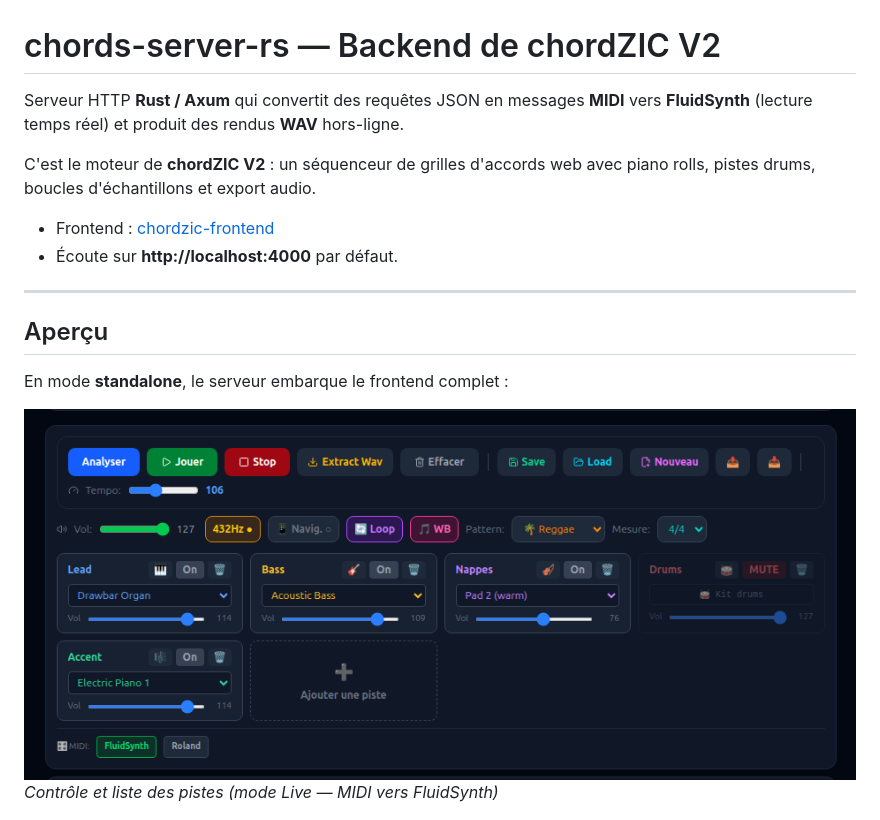
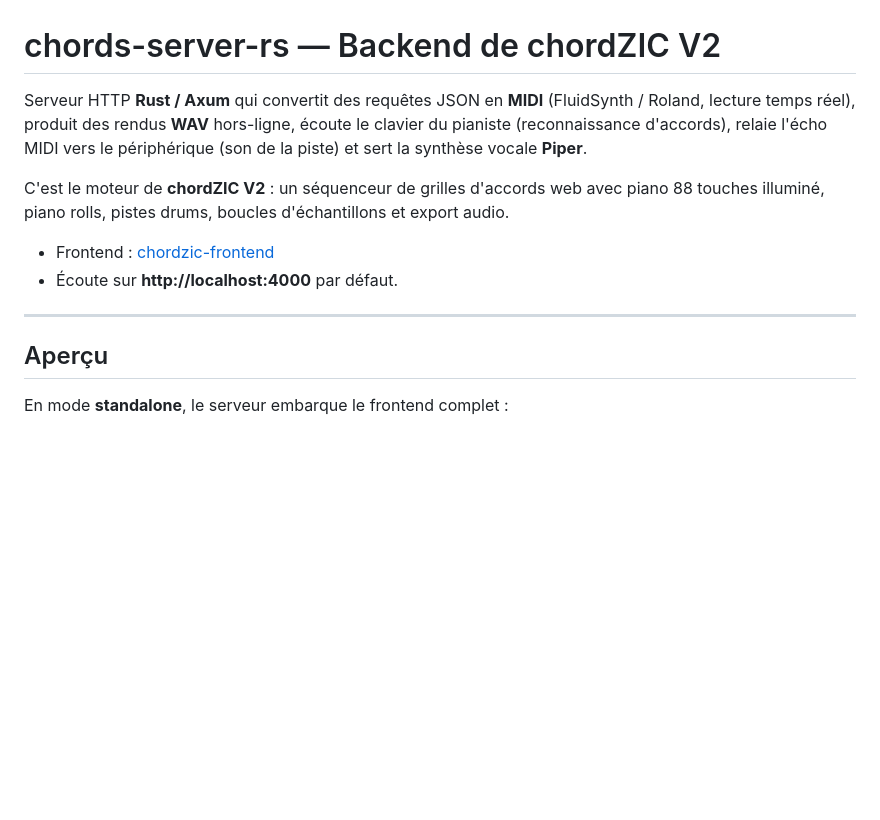
Before and after one commit to legoeland06/chordzic-server, a Markdown page: README.md, the part around one of its changes. Drawn GitHub-style; blank space fills up the shorter version.

```diff
--- a/README.md
+++ b/README.md
@@ -1,10 +1,13 @@
 # chords-server-rs — Backend de chordZIC V2
 
-Serveur HTTP **Rust / Axum** qui convertit des requêtes JSON en messages **MIDI** vers
-**FluidSynth** (lecture temps réel) et produit des rendus **WAV** hors-ligne.
+Serveur HTTP **Rust / Axum** qui convertit des requêtes JSON en **MIDI** (FluidSynth /
+Roland, lecture temps réel), produit des rendus **WAV** hors-ligne, écoute le
+clavier du pianiste (reconnaissance d'accords), relaie l'écho MIDI vers le
+périphérique (son de la piste) et sert la synthèse vocale **Piper**.
 
 C'est le moteur de **chordZIC V2** : un séquenceur de grilles d'accords web avec
-piano rolls, pistes drums, boucles d'échantillons et export audio.
+piano 88 touches illuminé, piano rolls, pistes drums, boucles d'échantillons et
+export audio.
 
 - Frontend : [chordzic-frontend](https://github.com/legoeland06/chordzic-frontend)
 - Écoute sur **http://localhost:4000** par défaut.
@@ -15,9 +18,6 @@ piano rolls, pistes drums, boucles d'échantillons et export audio.
 
 En mode **standalone**, le serveur embarque le frontend complet :
 
-![Liste des pistes en mode Live](screenshots/controlPanel_trackListe_modeLive.png)
-*Contrôle et liste des pistes (mode Live — MIDI vers FluidSynth)*
-
 ![Grille d'accords en mode Live](screenshots/grille_accords_texte_modeLive.png)
 *Grille d'accords en saisie texte (mode Live)*
 
```
Also changed, not shown: other parts of README.md (+53 -29 lines).
